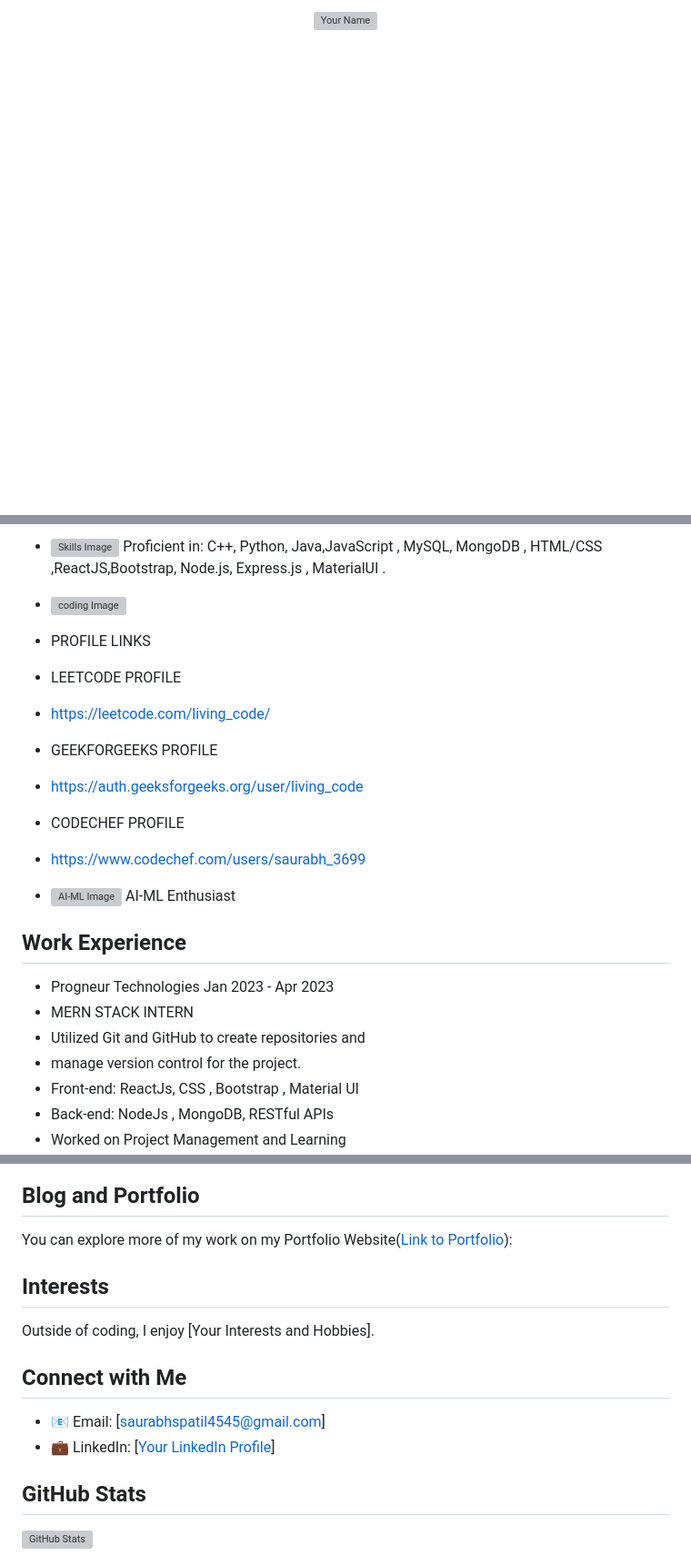
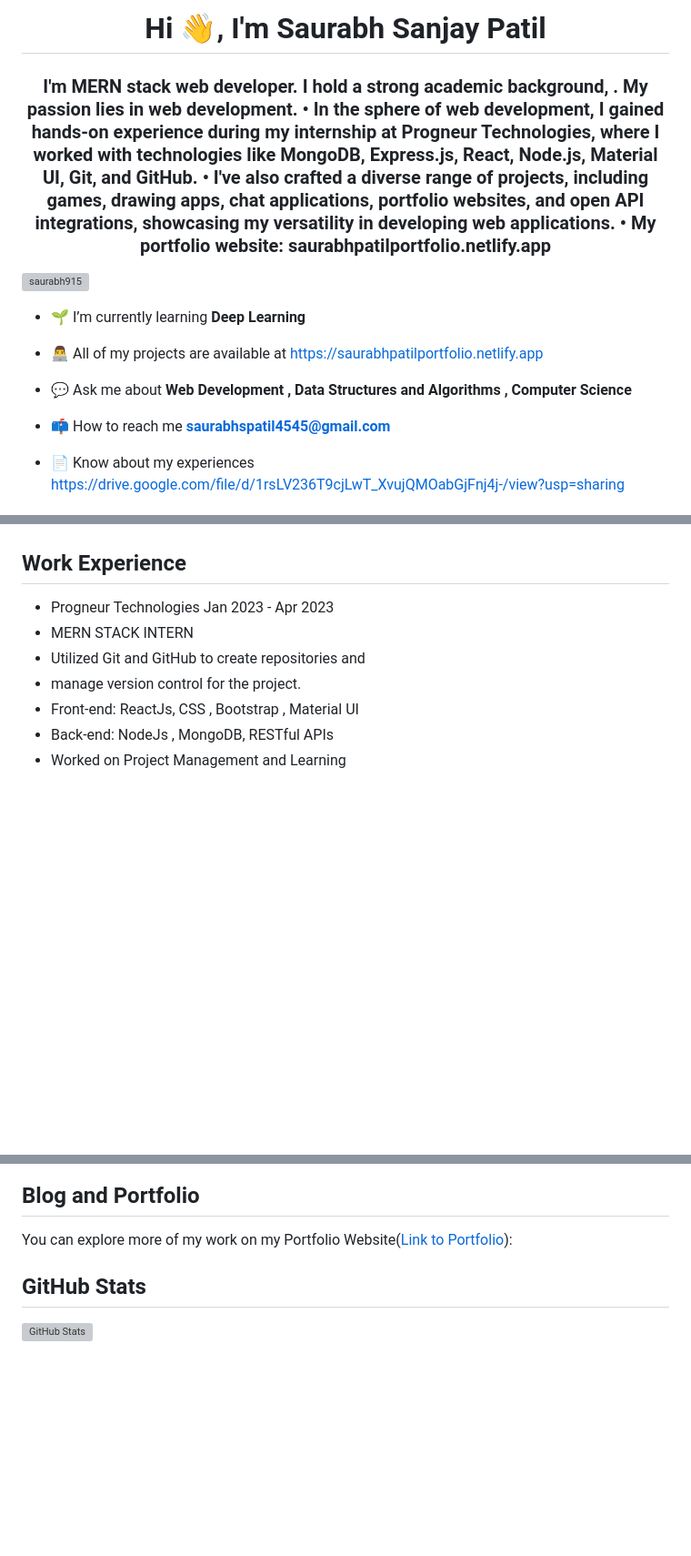
Before and after one commit to saurabh915/saurabh915, a Markdown page: README.md, 3 parts joined by grey strips. Shown at 91% size. Drawn GitHub-style; blank space fills up the shorter version; grey boxes are pictures that could not be loaded.

```diff
--- a/README.md
+++ b/README.md
@@ -1,2 +1,15 @@
-<p align="center">
-  <img src="Saurabh_Patil.jpg" alt="Your Name" width="200">
+<h1 align="center">Hi 👋, I'm Saurabh Sanjay Patil</h1>
+<h3 align="center">I'm MERN stack web developer. I hold a strong academic background, . My passion lies in web development. • In the sphere of web development, I gained hands-on experience during my internship at Progneur Technologies, where I worked with technologies like MongoDB, Express.js, React, Node.js, Material UI, Git, and GitHub. • I've also crafted a diverse range of projects, including games, drawing apps, chat applications, portfolio websites, and open API integrations, showcasing my versatility in developing web applications. • My portfolio website: saurabhpatilportfolio.netlify.app</h3>
+
+<p align="left"> <img src="https://komarev.com/ghpvc/?username=saurabh915&label=Profile%20views&color=0e75b6&style=flat" alt="saurabh915" /> </p>
+
+- 🌱 I’m currently learning **Deep Learning**
+
+- 👨‍💻 All of my projects are available at [https://saurabhpatilportfolio.netlify.app](https://saurabhpatilportfolio.netlify.app)
+
+- 💬 Ask me about **Web Development , Data Structures and Algorithms , Computer Science**
+
+- 📫 How to reach me **saurabhspatil4545@gmail.com**
+
+- 📄 Know about my experiences [https://drive.google.com/file/d/1rsLV236T9cjLwT_XvujQMOabGjFnj4j-/view?usp=sharing](https://drive.google.com/file/d/1rsLV236T9cjLwT_XvujQMOabGjFnj4j-/view?usp=sharing)
+
@@ -11,17 +31,4 @@ API integrations, showcasing my versatility in developing web applications. In c
 
-
-- ![Skills Image](MERN_Stack.webp) Proficient in:  C++, Python, Java,JavaScript , MySQL, MongoDB , HTML/CSS ,ReactJS,Bootstrap, Node.js, Express.js , MaterialUI
-.
-- ![coding Image](coding.png)
-- PROFILE LINKS
-- LEETCODE PROFILE
-- https://leetcode.com/living_code/
-- GEEKFORGEEKS PROFILE
-- https://auth.geeksforgeeks.org/user/living_code
-- CODECHEF PROFILE
-- https://www.codechef.com/users/saurabh_3699
-
-- ![AI-ML Image](AI-ML.png) AI-ML Enthusiast
 
 ## Work Experience
 
@@ -90,14 +97,8 @@ https://github.com/saurabh915/workingfinalinotebook
 ## Blog and Portfolio
 You can explore more of my work on my  Portfolio Website([Link to Portfolio](https://saurabhpatilportfolio.netlify.app/)):
 
-## Interests
 
-Outside of coding, I enjoy [Your Interests and Hobbies].
 
-## Connect with Me
-
-- 📧 Email: [saurabhspatil4545@gmail.com]
-- 💼 LinkedIn: [[Your LinkedIn Profile](https://www.linkedin.com/in/saurabh-patil-69bb111b5)]
 
 ## GitHub Stats
 
```
Also changed, not shown: other parts of README.md (+11 -4 lines).
